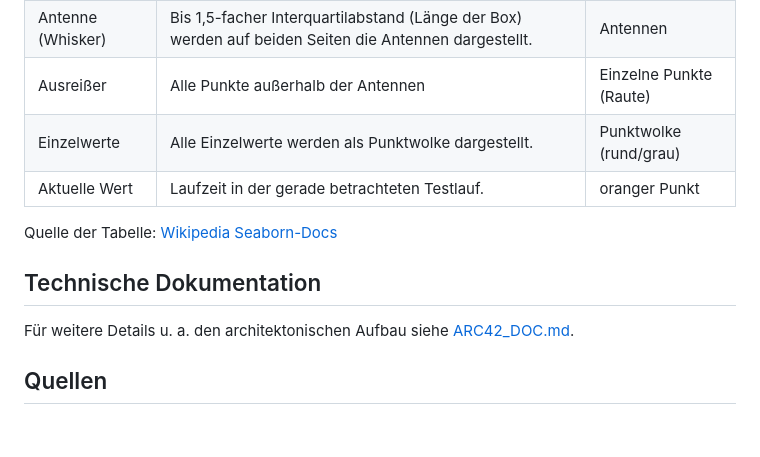
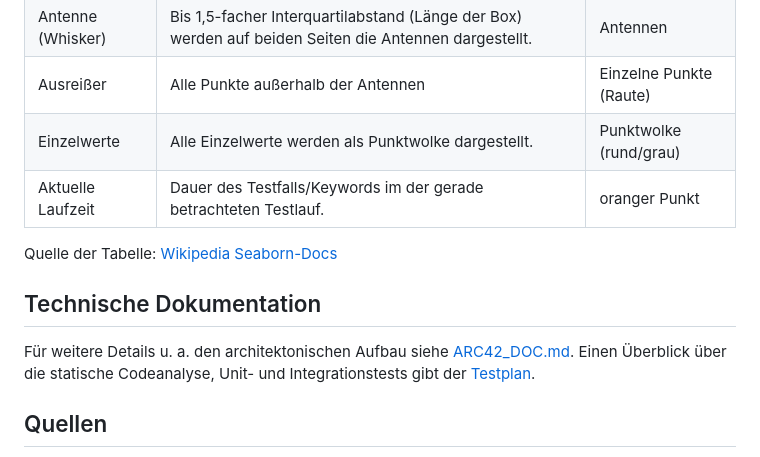
Before and after one commit to perfroboter/robotframework-perfbot, a Markdown page: README.md, the part around the change. Drawn GitHub-style; blank space fills up the shorter version.

Commit message:
Testplan verlinkt

```diff
--- a/README.md
+++ b/README.md
@@ -110,13 +110,14 @@ Screenshot 2: Testbreaker in Aktion am Beispiel des Beispiels Login-Page
 | Antenne (Whisker) | Bis 1,5-facher Interquartilabstand (Länge der Box) werden auf beiden Seiten die Antennen dargestellt. | Antennen
 | Ausreißer | Alle Punkte außerhalb der Antennen | Einzelne Punkte (Raute)
 | Einzelwerte | Alle Einzelwerte werden als Punktwolke dargestellt. | Punktwolke (rund/grau)
-| Aktuelle Wert | Laufzeit in der gerade betrachteten Testlauf. | oranger Punkt
+| Aktuelle Laufzeit | Dauer des Testfalls/Keywords im der gerade betrachteten Testlauf. | oranger Punkt
 
 Quelle der Tabelle: [Wikipedia](https://de.wikipedia.org/wiki/Box-Plot) [Seaborn-Docs](https://seaborn.pydata.org/generated/seaborn.boxplot.html)
 
 ## Technische Dokumentation
 
 Für weitere Details u. a. den architektonischen Aufbau siehe [ARC42_DOC.md](ARC42_DOC.md).
+Einen Überblick über die statische Codeanalyse, Unit- und Integrationstests gibt der [Testplan](perfbot/tests/Testplan.md).
 
 ## Quellen
 Für den Aufbau dieses Repositories wurde auf die Docs der entsprechenden Technologien zurückgegriffen und Codeschnipsel aus Implementierungsbeispielen übernommen. Im Folgenden eine Auflistung der entsprechenden Docs, Tutorials und Implementierungsbeispielen:
```
